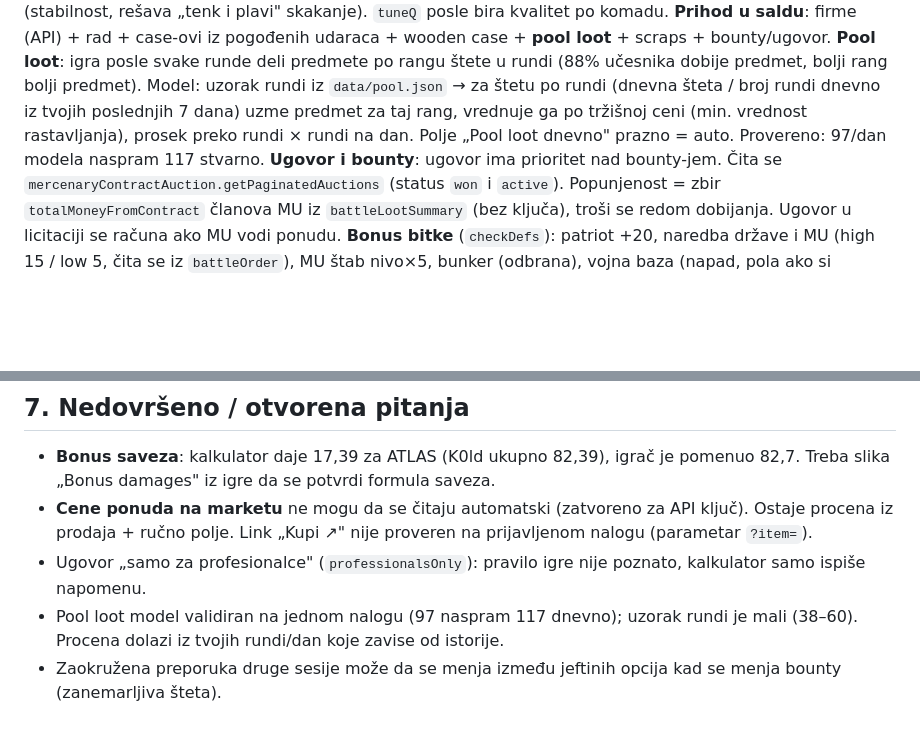
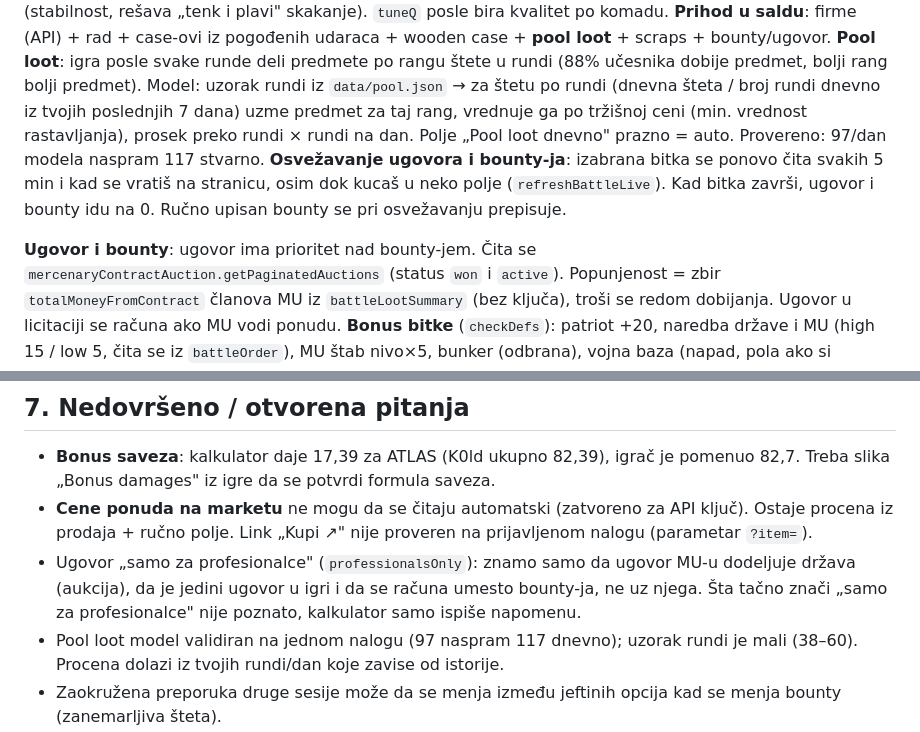
Before and after one commit to Drpaloo/Vukovi-kalkulator, a Markdown page: SAZETAK.md, 2 parts joined by grey strips. GitHub-like rendering; blank space fills up the shorter version.

Commit message:
SAZETAK: osvežavanje ugovora i bounty-ja, ugovor za profesionalce
Co-Authored-By: Claude Sonnet 5.5 <noreply@anthropic.com>
Claude-Session: https://claude.ai/code/session_011kUtynk4Po8jfG4AJ5Bk2s

```diff
--- a/SAZETAK.md
+++ b/SAZETAK.md
@@ -50,6 +50,8 @@ Glavni delovi:
 **Preporuka** (`bestBuild0`): za pill da/ne pretraži oružje × set × municija × hrana × kvalitet za glavnu i drugu sesiju odvojeno, uslov saldo ≥ `NETMIN` (0), najveća šteta; među svim buildovima do 1,5% ispod najbolje bira onaj sa najviše plusa (stabilnost, rešava „tenk i plavi" skakanje). `tuneQ` posle bira kvalitet po komadu.
 **Prihod u saldu**: firme (API) + rad + case-ovi iz pogođenih udaraca + wooden case + **pool loot** + scraps + bounty/ugovor.
 **Pool loot**: igra posle svake runde deli predmete po rangu štete u rundi (88% učesnika dobije predmet, bolji rang bolji predmet). Model: uzorak rundi iz `data/pool.json` → za štetu po rundi (dnevna šteta / broj rundi dnevno iz tvojih poslednjih 7 dana) uzme predmet za taj rang, vrednuje ga po tržišnoj ceni (min. vrednost rastavljanja), prosek preko rundi × rundi na dan. Polje „Pool loot dnevno" prazno = auto. Provereno: 97/dan modela naspram 117 stvarno.
+**Osvežavanje ugovora i bounty-ja**: izabrana bitka se ponovo čita svakih 5 min i kad se vratiš na stranicu, osim dok kucaš u neko polje (`refreshBattleLive`). Kad bitka završi, ugovor i bounty idu na 0. Ručno upisan bounty se pri osvežavanju prepisuje.
+
 **Ugovor i bounty**: ugovor ima prioritet nad bounty-jem. Čita se `mercenaryContractAuction.getPaginatedAuctions` (status `won` i `active`). Popunjenost = zbir `totalMoneyFromContract` članova MU iz `battleLootSummary` (bez ključa), troši se redom dobijanja. Ugovor u licitaciji se računa ako MU vodi ponudu.
 **Bonus bitke** (`checkDefs`): patriot +20, naredba države i MU (high 15 / low 5, čita se iz `battleOrder`), MU štab nivo×5, bunker (odbrana), vojna baza (napad, pola ako si saveznik), savez (+20 do 10% udela razvoja sveta, minus 4 po procentu preko), saveznik +10 (kad nije član saveza), zakleti neprijatelj +10, minusi (−50 drži region, −25 izgubljen region). Server igre (`battle.getDamageBonuses`) ne daje ove brojeve ni API ključu.
 **Preliv posle pill-a**: kad health istekne debuff, udaraš samo ono što bi se bacilo preko pune trake; tri ponuđena seta u padajućim menijima.
@@ -80,7 +82,7 @@ Glavni delovi:
 ## 7. Nedovršeno / otvorena pitanja
 - **Bonus saveza**: kalkulator daje 17,39 za ATLAS (K0ld ukupno 82,39), igrač je pomenuo 82,7. Treba slika „Bonus damages" iz igre da se potvrdi formula saveza.
 - **Cene ponuda na marketu** ne mogu da se čitaju automatski (zatvoreno za API ključ). Ostaje procena iz prodaja + ručno polje. Link „Kupi ↗" nije proveren na prijavljenom nalogu (parametar `?item=`).
-- Ugovor „samo za profesionalce" (`professionalsOnly`): pravilo igre nije poznato, kalkulator samo ispiše napomenu.
+- Ugovor „samo za profesionalce" (`professionalsOnly`): znamo samo da ugovor MU-u dodeljuje država (aukcija), da je jedini ugovor u igri i da se računa umesto bounty-ja, ne uz njega. Šta tačno znači „samo za profesionalce" nije poznato, kalkulator samo ispiše napomenu.
 - Pool loot model validiran na jednom nalogu (97 naspram 117 dnevno); uzorak rundi je mali (38–60). Procena dolazi iz tvojih rundi/dan koje zavise od istorije.
 - Zaokružena preporuka druge sesije može da se menja između jeftinih opcija kad se menja bounty (zanemarljiva šteta).
 - Zarada od radnika traži API ključ (bez njega procena).
```
